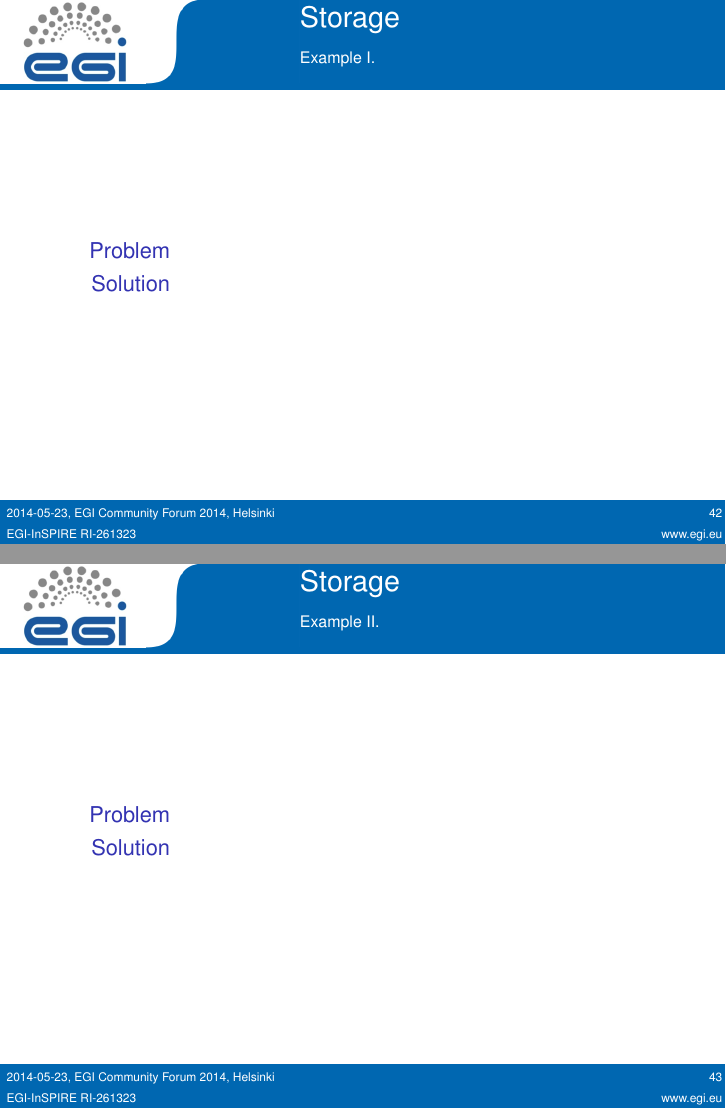
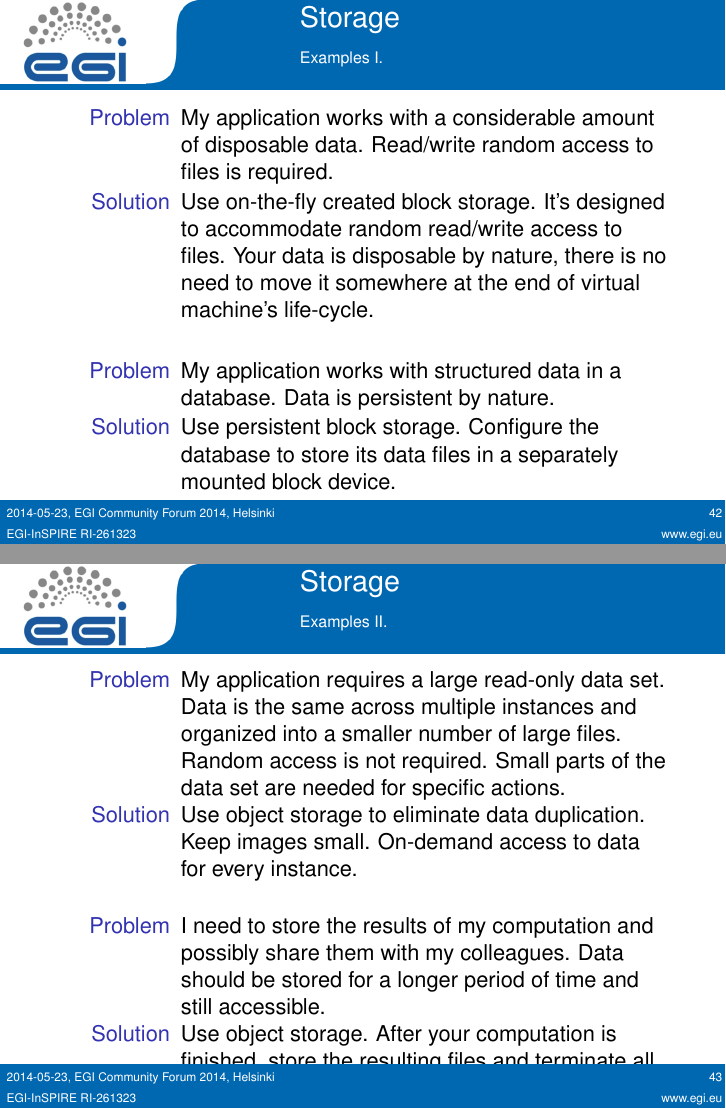
Before and after one commit to bhagemeier/cf14-best-practices, LaTeX slides (2014-05-23_Best_Practices.tex, which reads storage.tex): pages 42 and 43 of 45, joined at a grey line. Compiled offline with pdfLaTeX.

Commit message:
Added examples for storage usage

```diff
--- a/storage.tex
+++ b/storage.tex
@@ -67,22 +67,40 @@
 %%%%%%%%%%%%%%%%%%%%%%%%%%%%%%%%%%%%%%%%%%%%%%%%%%%%%%%%%%%%%%%%%%%%%%%%%%%
 \begin{frame}
   \frametitle{Storage}
-  \framesubtitle{Example I.}
+  \framesubtitle{Examples I.}
 
   \begin{description}
-    \item[Problem]
-    \item[Solution]
+    \item[Problem] My application works with a considerable amount of disposable data. Read/write random access to files is required.
+    \item[Solution] Use on-the-fly created block storage. It's designed to accommodate random read/write access to files. Your data
+                    is disposable by nature, there is no need to move it somewhere at the end of virtual machine's life-cycle.
+  \end{description}
+
+  \hfill \\
+
+  \begin{description}
+    \item[Problem] My application works with structured data in a database. Data is persistent by nature.
+    \item[Solution] Use persistent block storage. Configure the database to store its data files in a separately mounted block device.
   \end{description}
 \end{frame}
 
 %%%%%%%%%%%%%%%%%%%%%%%%%%%%%%%%%%%%%%%%%%%%%%%%%%%%%%%%%%%%%%%%%%%%%%%%%%%
 \begin{frame}
   \frametitle{Storage}
-  \framesubtitle{Example II.}
+  \framesubtitle{Examples II.}
 
   \begin{description}
-    \item[Problem]
-    \item[Solution]
+    \item[Problem] My application requires a large read-only data set. Data is the same across multiple instances and
+                   organized into a smaller number of large files. Random access is not required. Small parts of the data set
+                   are needed for specific actions.
+    \item[Solution] Use object storage to eliminate data duplication. Keep images small. On-demand access to data for every instance.
+  \end{description}
+
+  \hfill \\
+
+  \begin{description}
+    \item[Problem] I need to store the results of my computation and possibly share them with my colleagues. Data should be stored
+                   for a longer period of time and still accessible.
+    \item[Solution] Use object storage. After your computation is finished, store the resulting files and terminate all running instances.
   \end{description}
 \end{frame}
 
```
Also changed, not shown: storage.tex (10 more changed lines).
